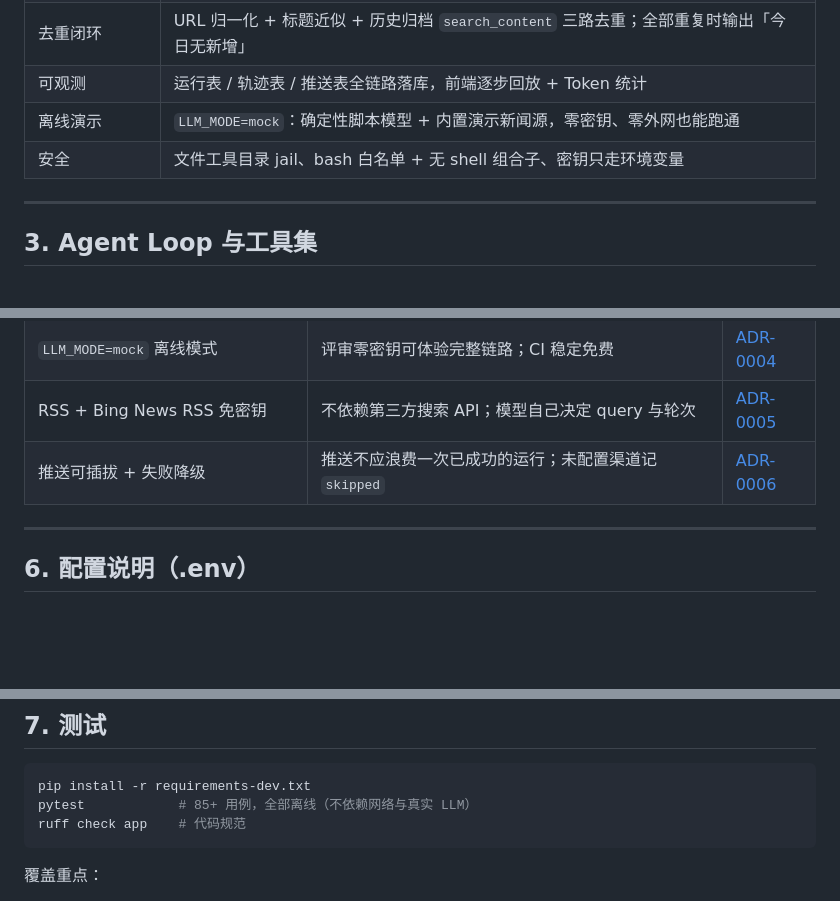
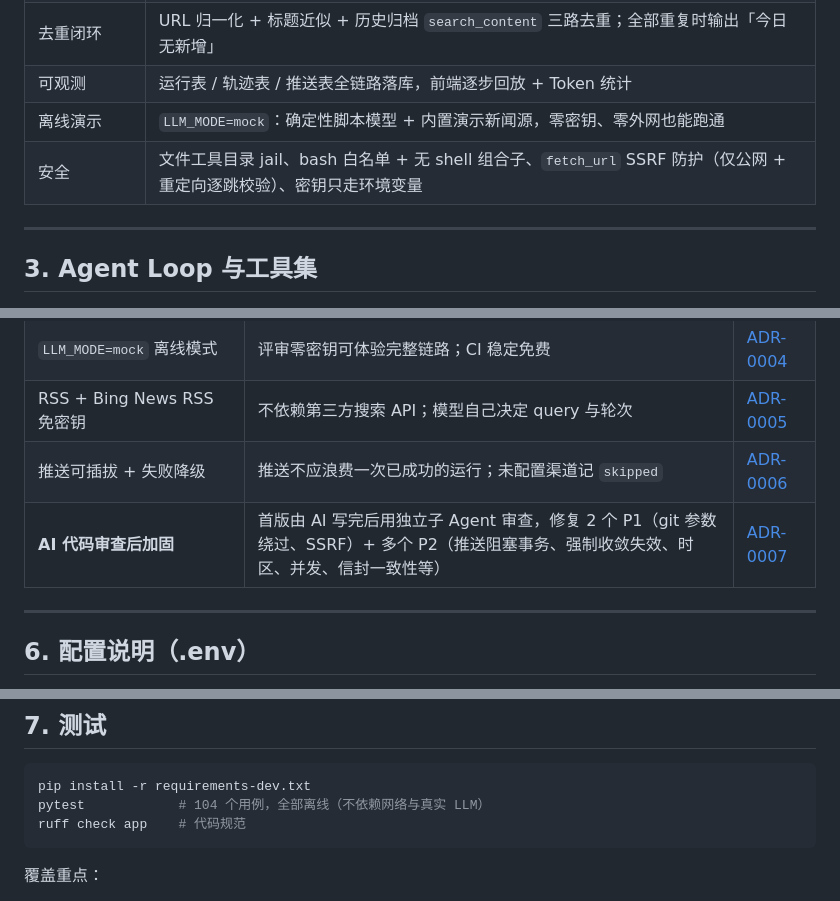
Before and after one commit to Ethon369/news-agent, a Markdown page: README.md, 3 parts joined by grey strips. Rendered like a GitHub page; blank space fills up the shorter version.

Commit message:
docs: ADR-0007 安全加固记录 + 架构/说明同步
- 记录 AI 代码审查发现的 P1/P2 问题、修复方式与残留风险
- 架构文档更新失败路径、安全清单、token 预算说明
- 交付说明新增「AI review 后修了什么」章节，并更新 README 测试数与设计决策

````diff
--- a/README.md
+++ b/README.md
@@ -93,7 +93,7 @@ LLM_MODEL=deepseek-chat
 | 去重闭环 | URL 归一化 + 标题近似 + 历史归档 `search_content` 三路去重；全部重复时输出「今日无新增」 |
 | 可观测 | 运行表 / 轨迹表 / 推送表全链路落库，前端逐步回放 + Token 统计 |
 | 离线演示 | `LLM_MODE=mock`：确定性脚本模型 + 内置演示新闻源，零密钥、零外网也能跑通 |
-| 安全 | 文件工具目录 jail、bash 白名单 + 无 shell 组合子、密钥只走环境变量 |
+| 安全 | 文件工具目录 jail、bash 白名单 + 无 shell 组合子、`fetch_url` SSRF 防护（仅公网 + 重定向逐跳校验）、密钥只走环境变量 |
 
 ---
 
@@ -174,6 +174,7 @@ Service（app/services）── runner 编排 / briefing 业务规则 / schedule
 | `LLM_MODE=mock` 离线模式 | 评审零密钥可体验完整链路；CI 稳定免费 | [ADR-0004](docs/ADR/0004-mock-llm-offline-mode.md) |
 | RSS + Bing News RSS 免密钥 | 不依赖第三方搜索 API；模型自己决定 query 与轮次 | [ADR-0005](docs/ADR/0005-news-source-strategy.md) |
 | 推送可插拔 + 失败降级 | 推送不应浪费一次已成功的运行；未配置渠道记 `skipped` | [ADR-0006](docs/ADR/0006-pluggable-push-channels.md) |
+| **AI 代码审查后加固** | 首版由 AI 写完后用独立子 Agent 审查，修复 2 个 P1（git 参数绕过、SSRF）+ 多个 P2（推送阻塞事务、强制收敛失效、时区、并发、信封一致性等） | [ADR-0007](docs/ADR/0007-security-hardening.md) |
 
 ---
 
@@ -202,7 +203,7 @@ Service（app/services）── runner 编排 / briefing 业务规则 / schedule
 
 ```bash
 pip install -r requirements-dev.txt
-pytest            # 85+ 用例，全部离线（不依赖网络与真实 LLM）
+pytest            # 104 个用例，全部离线（不依赖网络与真实 LLM）
 ruff check app    # 代码规范
 ```
 
````
Also changed, not shown: docs/ADR/0007-security-hardening.md (added, +50 -0 lines), docs/ARCHITECTURE.md (+15 -7 lines).
